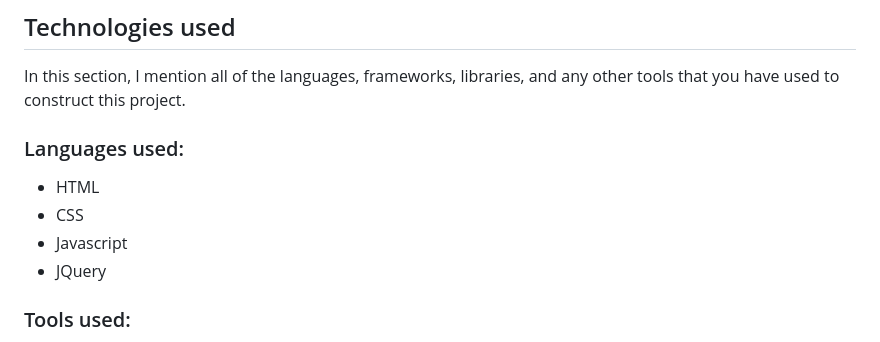
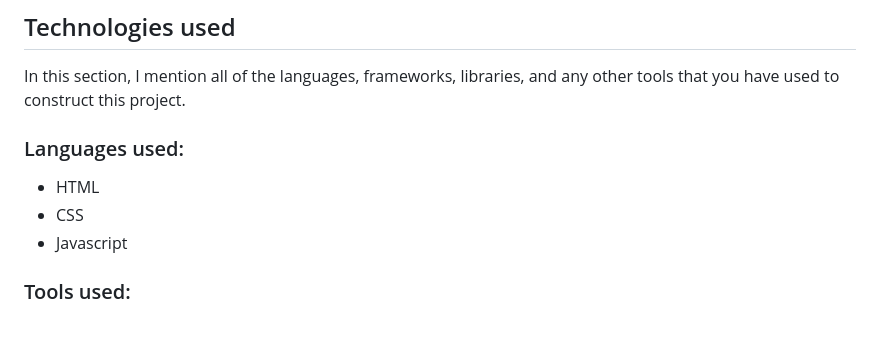
Before and after one commit to IceBucket420/IceBucket420.github.io, a Markdown page: README.md, the part around the change. Drawn GitHub-style.

```diff
--- a/README.md
+++ b/README.md
@@ -45,7 +45,6 @@ In this section, I mention all of the languages, frameworks, libraries, and any
 - HTML
 - CSS
 - Javascript
-- JQuery
  ### Tools used:
 - Adobe XD
 - visual studio code
```
